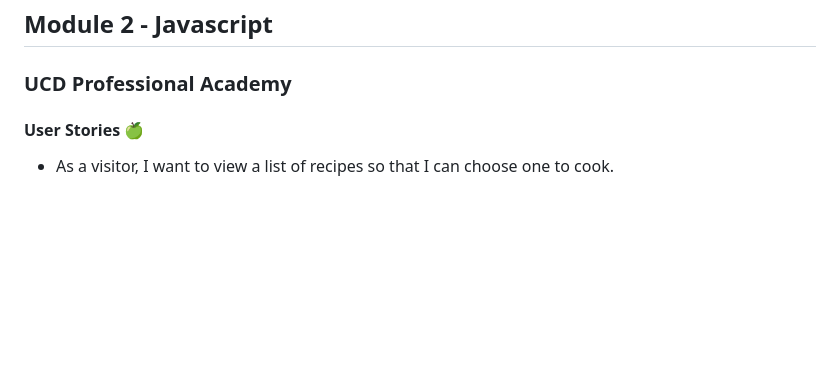
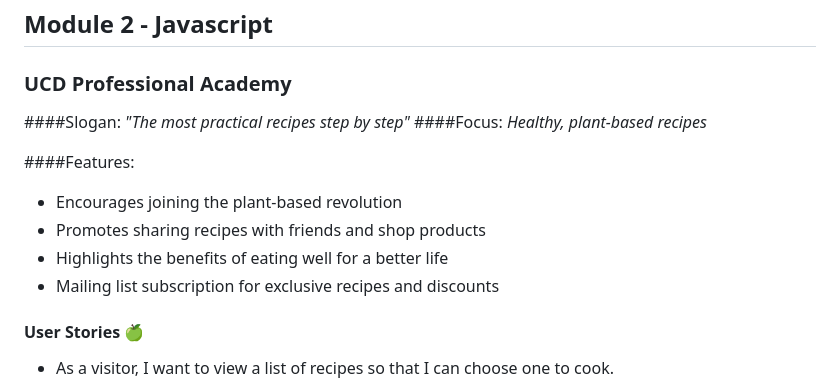
Before and after one commit to alanmaizon/Dellamaison, a Markdown page: README.md, the part around the change. Drawn GitHub-style; blank space fills up the shorter version.

```diff
--- a/README.md
+++ b/README.md
@@ -3,6 +3,16 @@
 ## Module 2 - Javascript
 
 ### UCD Professional Academy
+
+####Slogan: *"The most practical recipes step by step"*
+####Focus: *Healthy, plant-based recipes*
+
+####Features:
+- Encourages joining the plant-based revolution
+- Promotes sharing recipes with friends and shop products
+- Highlights the benefits of eating well for a better life
+- Mailing list subscription for exclusive recipes and discounts
+
 
 #### User Stories 🍏
 
```
